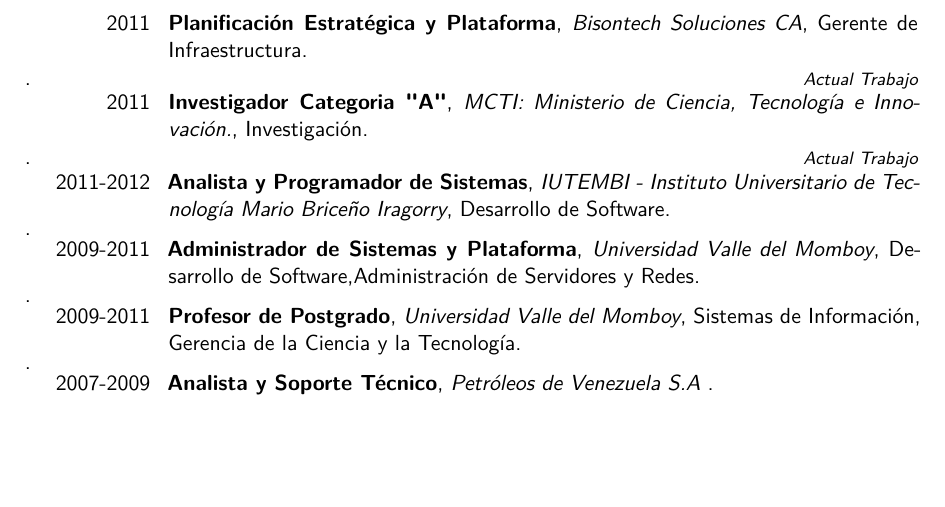
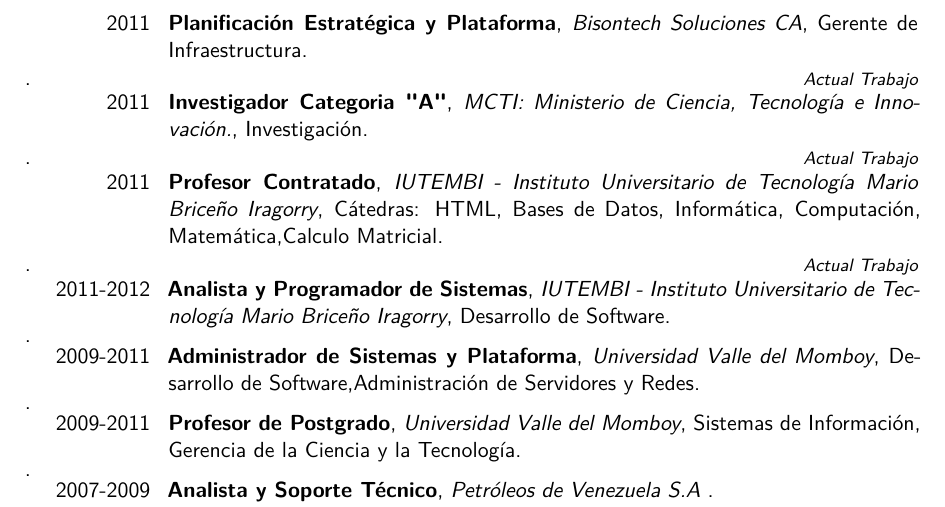
Before and after one commit to julioh/CVenlatex, a LaTeX CV (cvjulioh.tex): part of page 2 of 6, cut so that both start at the same text, the shorter picture padded with empty space. The pictures show the PDF file cvjulioh.pdf that the author committed with the source.

Commit message:
Se agregaro Experiencia en Docencia en el Iutembi

```diff
--- a/cvjulioh.tex
+++ b/cvjulioh.tex
@@ -92,6 +92,7 @@
 
 \cventry{2011}{Planificación Estratégica y Plataforma}{Bisontech Soluciones CA}{Gerente de Infraestructura}{}{}.\hfill{\itshape\color{see}\footnotesize{}Actual Trabajo}
 \cventry{2011}{Investigador Categoria "A"}{MCTI: Ministerio de Ciencia, Tecnología e Innovación.}{Investigación}{}{}.\hfill{\itshape\color{see}\footnotesize{}Actual Trabajo}
+\cventry{2011}{Profesor Contratado}{IUTEMBI - Instituto Universitario de Tecnología Mario Briceño Iragorry}{Cátedras: HTML, Bases de Datos, Informática, Computación, Matemática,Calculo Matricial}{}{}.\hfill{\itshape\color{see}\footnotesize{}Actual Trabajo}
 \cventry{2011-2012}{Analista y Programador de Sistemas}{IUTEMBI - Instituto Universitario de Tecnología Mario Briceño Iragorry}{Desarrollo de Software}{}{}.\hfill{\itshape\color{see}\footnotesize{}}
 \cventry{2009-2011}{Administrador de Sistemas y Plataforma}{Universidad Valle del Momboy}{Desarrollo de Software,Administración de Servidores y Redes}{}{}.\hfill{\itshape\color{see}\footnotesize{}}
 \cventry{2009-2011}{Profesor de Postgrado}{Universidad Valle del Momboy}{Sistemas de Información, Gerencia de la Ciencia y la Tecnología}{}{}.\hfill{\itshape\color{see}\footnotesize{}}
```
Also changed, not shown: cvjulioh.pdf, 1 other file.
